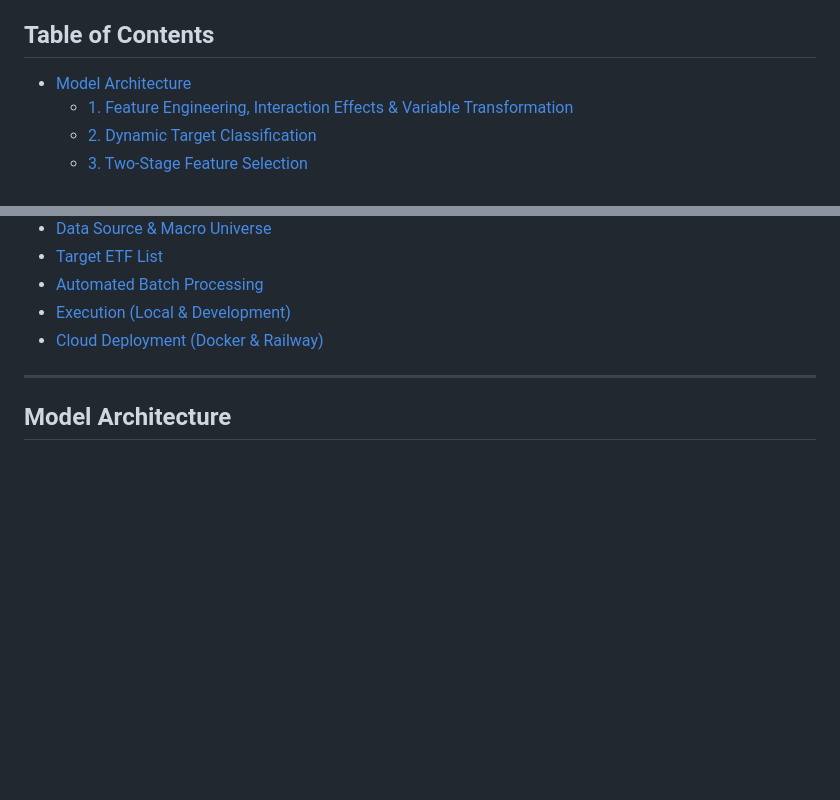
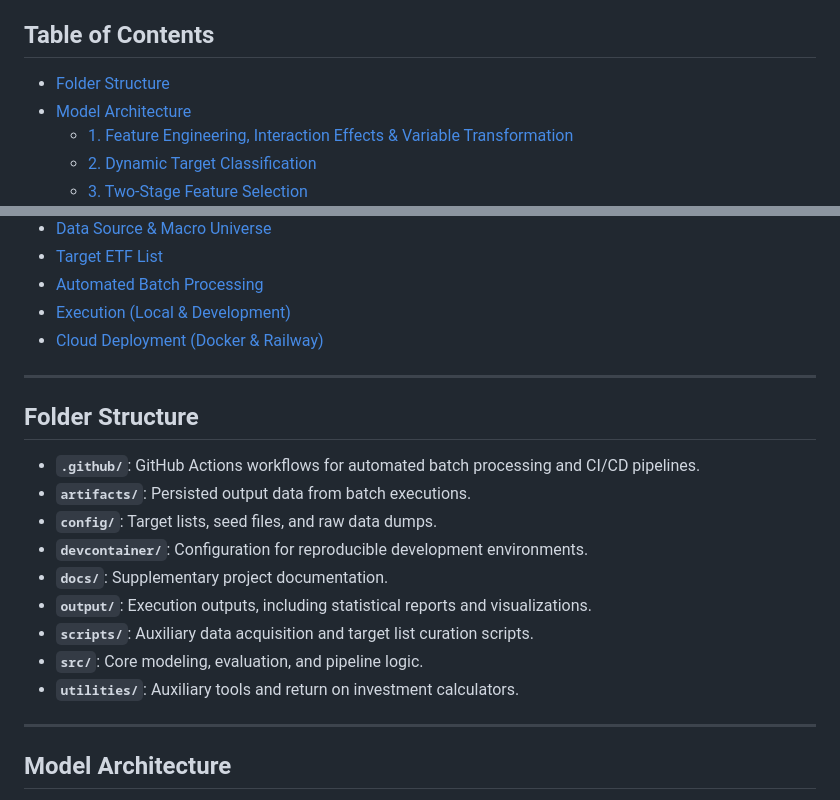
Before and after one commit to kleinnconrad/etf-predictor, a Markdown page: README.md, 2 parts joined by grey strips. Rendered like a GitHub page; blank space fills up the shorter version.

Commit message:
docs: add folder structure documentation to README and update contribution guidelines

```diff
--- a/README.md
+++ b/README.md
@@ -16,6 +16,7 @@ I specifically chose to forecast macro ETFs rather than individual equities, fut
 
 ## Table of Contents
 
+- [Folder Structure](#folder-structure)
 - [Model Architecture](#model-architecture)
   - [1. Feature Engineering, Interaction Effects & Variable Transformation](#1-feature-engineering-interaction-effects--variable-transformation)
   - [2. Dynamic Target Classification](#2-dynamic-target-classification)
@@ -33,6 +34,20 @@ I specifically chose to forecast macro ETFs rather than individual equities, fut
 - [Automated Batch Processing](#automated-batch-processing)
 - [Execution (Local & Development)](#execution-local--development)
 - [Cloud Deployment (Docker & Railway)](#cloud-deployment-docker--railway)
+
+---
+
+## Folder Structure
+
+- **`.github/`**: GitHub Actions workflows for automated batch processing and CI/CD pipelines.
+- **`artifacts/`**: Persisted output data from batch executions.
+- **`config/`**: Target lists, seed files, and raw data dumps.
+- **`devcontainer/`**: Configuration for reproducible development environments.
+- **`docs/`**: Supplementary project documentation.
+- **`output/`**: Execution outputs, including statistical reports and visualizations.
+- **`scripts/`**: Auxiliary data acquisition and target list curation scripts.
+- **`src/`**: Core modeling, evaluation, and pipeline logic.
+- **`utilities/`**: Auxiliary tools and return on investment calculators.
 
 ---
 
```
Also changed, not shown: antigravity.md (+1 -0 lines).
